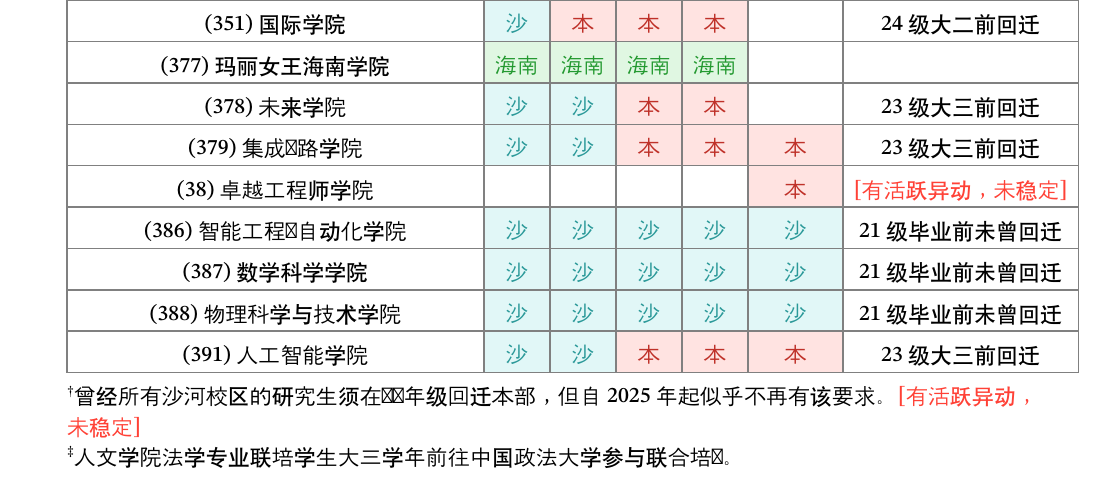
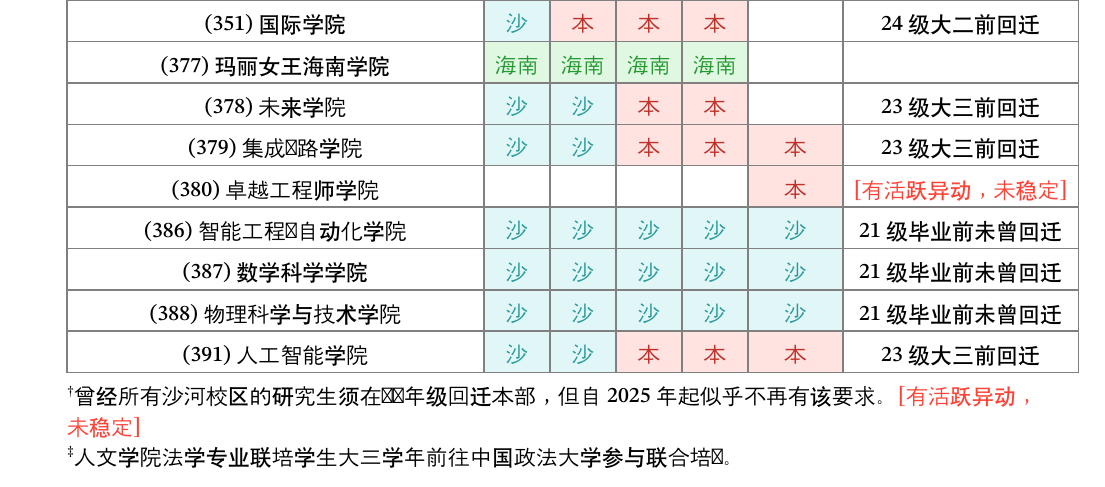
Before and after one commit to ArtveFlinaInBupt/dormitory, a Typst document (content/main.typ, which reads content/campus.typ): part of page 2 of 2, cut so that both start at the same text. Compiled offline with Typst 0.15; a missing font is replaced by an installed copy or a similar font.

Commit message:
fix: serial number of schools

```diff
--- a/content/campus.typ
+++ b/content/campus.typ
@@ -154,7 +154,7 @@
   ),
   (
     name: "卓越工程师学院",
-    code: 38,
+    code: 380,
     fill: (..(invalid-cell(),) * 4, 本部-cell()),
     source: [
       #active[有活跃异动，未稳定] \
```
